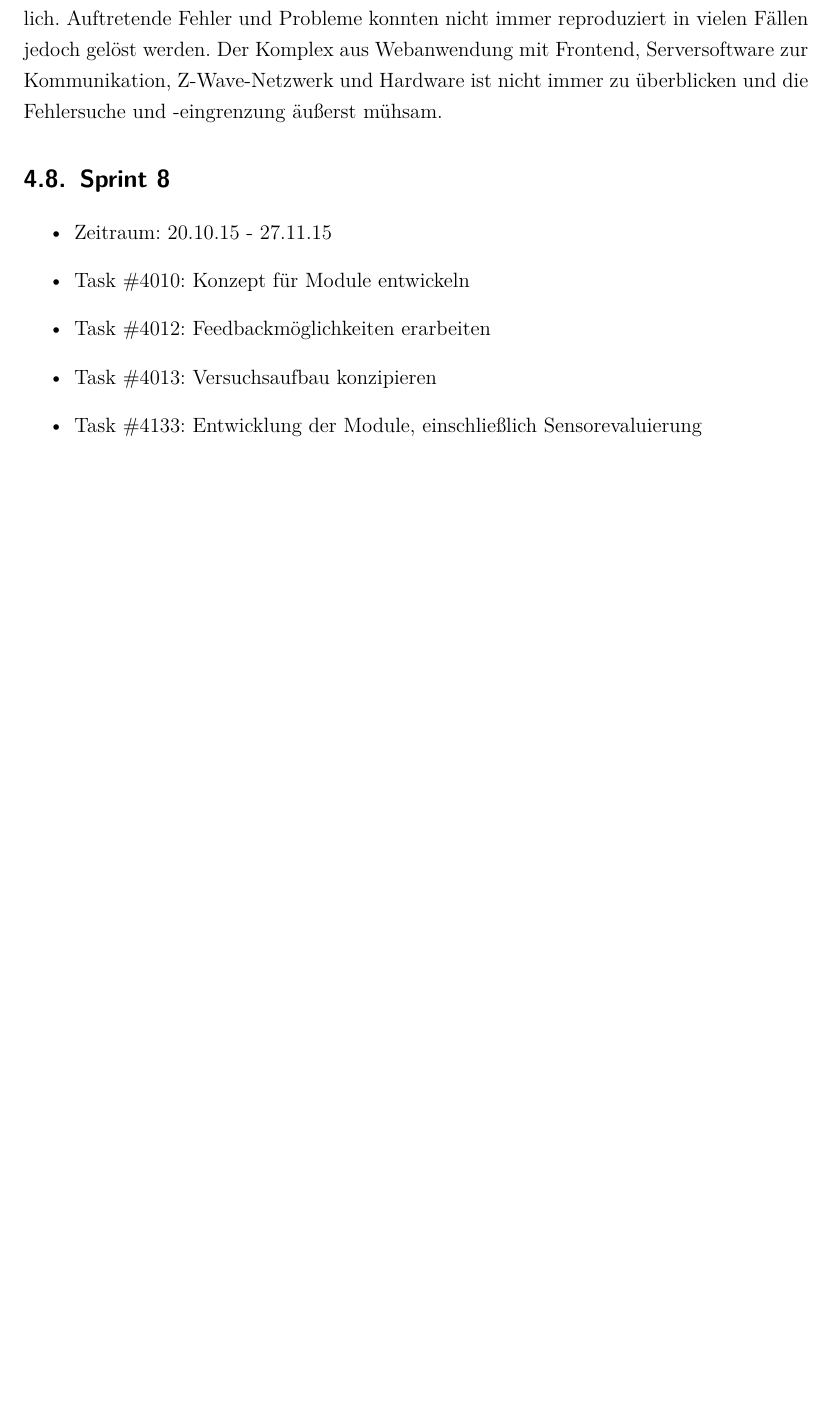
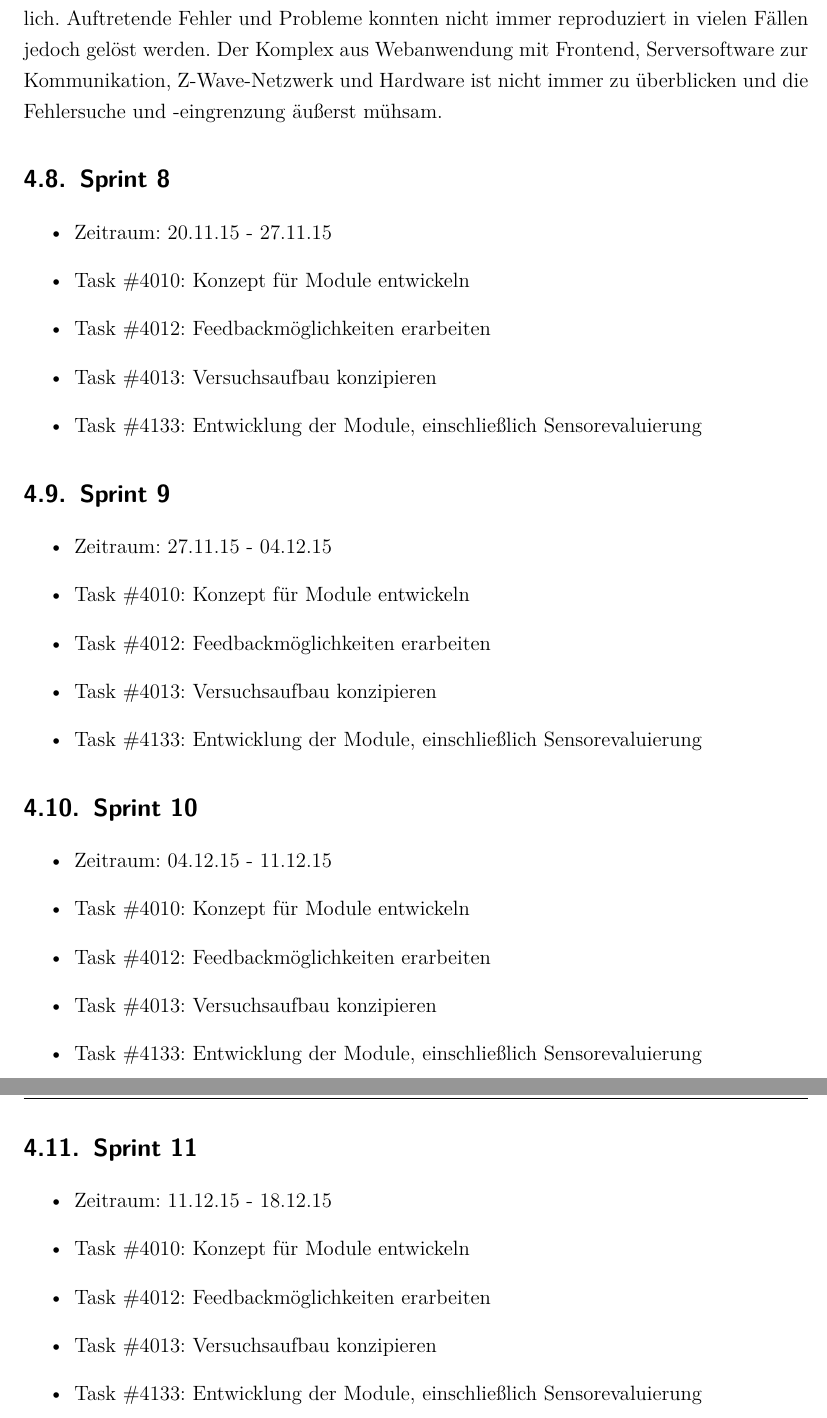
Before and after one commit to PetzoldMartin/Sensor-Szenarien-Dokumentation, a LaTeX book (Projektdokumentation/Projekt-Dokumentation.tex): part of page 12 of 61 before the commit and two parts of pages 12 and 13 of 62 after it, the two joined at a grey line, cut so that both start at the same text, the shorter picture padded with empty space. Compiled offline with pdfLaTeX; an older LaTeX class or package is replaced by its successor.

Commit message:
Added Sprints, corrected InHomeFeedbackModule

```diff
--- a/Projektdokumentation/Projekt-Dokumentation.tex
+++ b/Projektdokumentation/Projekt-Dokumentation.tex
@@ -252,13 +252,40 @@ Der Prozess der Abstimmung und Konzeption von Modulen wurde in diesem Sprint wei
 
 \section{Sprint 8}
 \begin{itemize}
-	\item Zeitraum: 20.10.15 - 27.11.15
+	\item Zeitraum: 20.11.15 - 27.11.15
 	\item Task \#4010: Konzept für Module entwickeln
 	\item Task \#4012: Feedbackmöglichkeiten erarbeiten
 	\item Task \#4013: Versuchsaufbau konzipieren
 	\item Task \#4133: Entwicklung der Module, einschließlich Sensorevaluierung
 \end{itemize}
 
+
+\section{Sprint 9}
+\begin{itemize}
+	\item Zeitraum: 27.11.15 - 04.12.15
+	\item Task \#4010: Konzept für Module entwickeln
+	\item Task \#4012: Feedbackmöglichkeiten erarbeiten
+	\item Task \#4013: Versuchsaufbau konzipieren
+	\item Task \#4133: Entwicklung der Module, einschließlich Sensorevaluierung
+\end{itemize}
+
+\section{Sprint 10}
+\begin{itemize}
+	\item Zeitraum: 04.12.15 - 11.12.15
+	\item Task \#4010: Konzept für Module entwickeln
+	\item Task \#4012: Feedbackmöglichkeiten erarbeiten
+	\item Task \#4013: Versuchsaufbau konzipieren
+	\item Task \#4133: Entwicklung der Module, einschließlich Sensorevaluierung
+\end{itemize}
+
+\section{Sprint 11}
+\begin{itemize}
+	\item Zeitraum: 11.12.15 - 18.12.15
+	\item Task \#4010: Konzept für Module entwickeln
+	\item Task \#4012: Feedbackmöglichkeiten erarbeiten
+	\item Task \#4013: Versuchsaufbau konzipieren
+	\item Task \#4133: Entwicklung der Module, einschließlich Sensorevaluierung
+\end{itemize}
 
 \include{Arbeitsergebnisse}
 
```
Also changed, not shown: Projektdokumentation/Arbeitsergebnisse.tex (+6 -4 lines), Projektdokumentation/Projekt-Dokumentation.tex (2 more changed lines).
